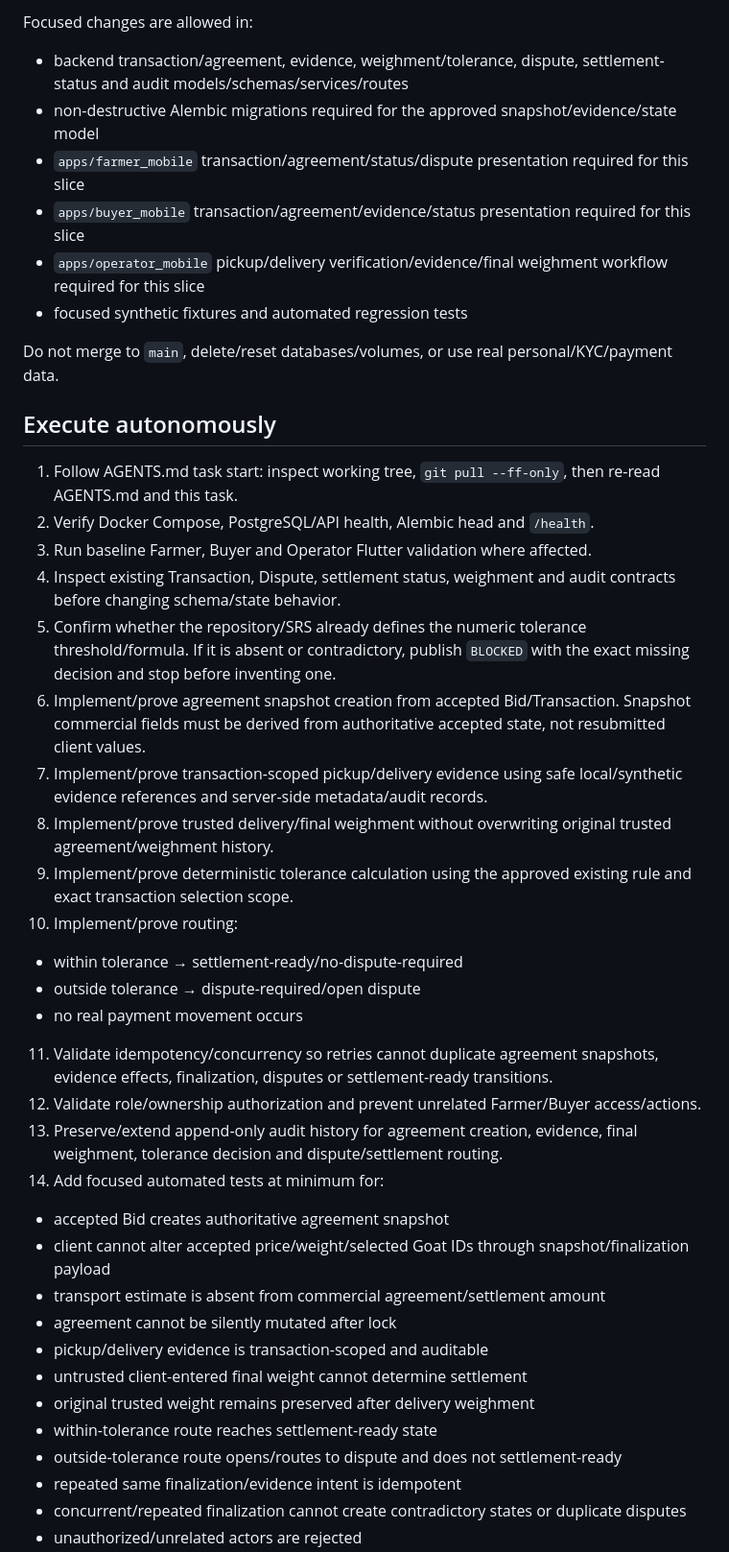
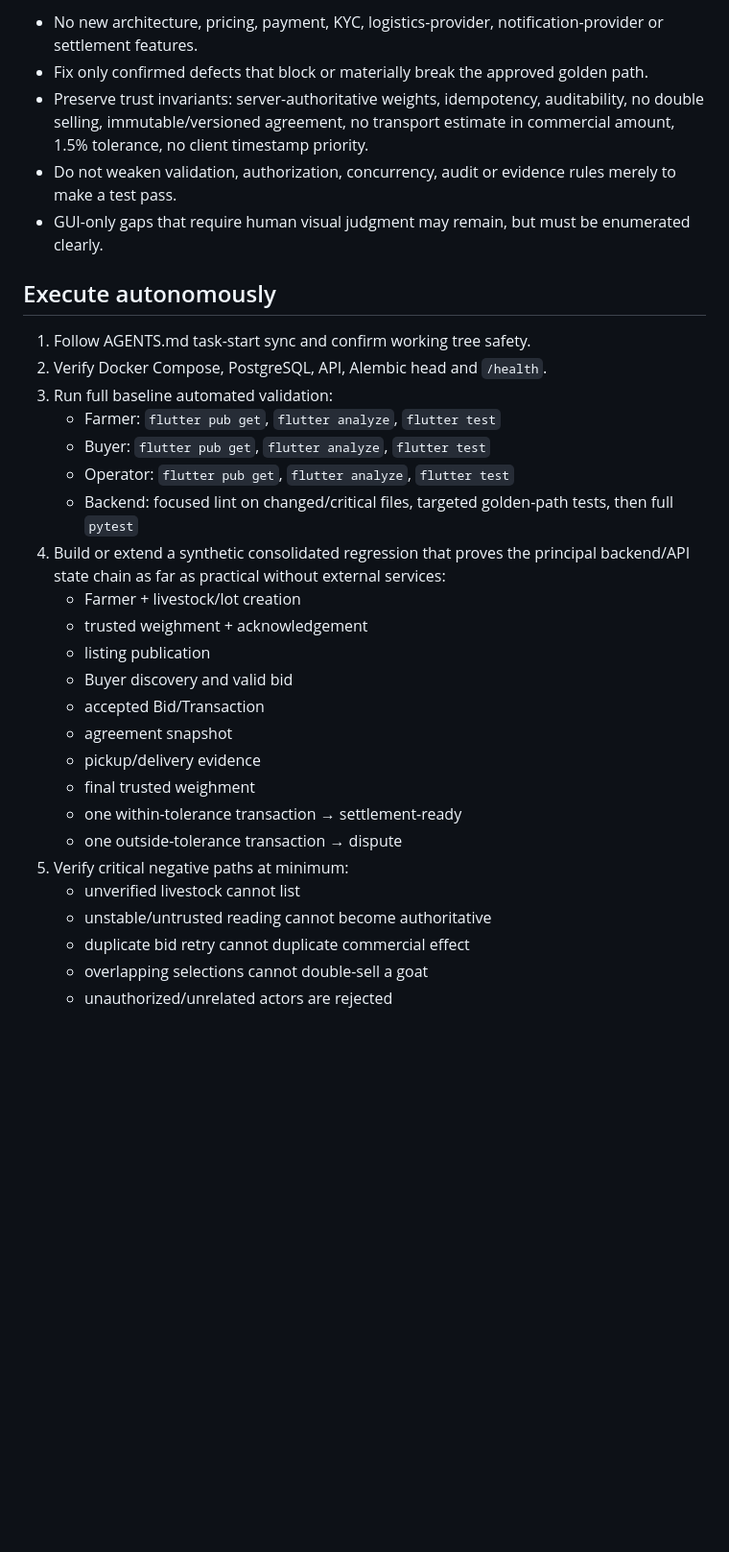
Before and after one commit to vij7661/pashusetu, a Markdown page: docs/NEXT_TASK.md, the part around one of its changes. Shown at 96% size. GitHub-like rendering; blank space fills up the shorter version.

Commit message:
docs: publish consolidated pilot stabilization QA patch

```diff
--- a/docs/NEXT_TASK.md
+++ b/docs/NEXT_TASK.md
@@ -36,42 +22,33 @@ Do not implement real payment capture, escrow, bank/UPI transfer, refunds, real
 
-Focused changes are allowed in:
-- backend transaction/agreement, evidence, weighment/tolerance, dispute, settlement-status and audit models/schemas/services/routes
-- non-destructive Alembic migrations required for the approved snapshot/evidence/state model
-- `apps/farmer_mobile` transaction/agreement/status/dispute presentation required for this slice
-- `apps/buyer_mobile` transaction/agreement/evidence/status presentation required for this slice
-- `apps/operator_mobile` pickup/delivery verification/evidence/final weighment workflow required for this slice
-- focused synthetic fixtures and automated regression tests
-
-Do not merge to `main`, delete/reset databases/volumes, or use real personal/KYC/payment data.
+- No new architecture, pricing, payment, KYC, logistics-provider, notification-provider or settlement features.
+- Fix only confirmed defects that block or materially break the approved golden path.
+- Preserve trust invariants: server-authoritative weights, idempotency, auditability, no double selling, immutable/versioned agreement, no transport estimate in commercial amount, 1.5% tolerance, no client timestamp priority.
+- Do not weaken validation, authorization, concurrency, audit or evidence rules merely to make a test pass.
+- GUI-only gaps that require human visual judgment may remain, but must be enumerated clearly.
 
 ## Execute autonomously
 
-1. Follow AGENTS.md task start: inspect working tree, `git pull --ff-only`, then re-read AGENTS.md and this task.
-2. Verify Docker Compose, PostgreSQL/API health, Alembic head and `/health`.
-3. Run baseline Farmer, Buyer and Operator Flutter validation where affected.
-4. Inspect existing Transaction, Dispute, settlement status, weighment and audit contracts before changing schema/state behavior.
-5. Confirm whether the repository/SRS already defines the numeric tolerance threshold/formula. If it is absent or contradictory, publish `BLOCKED` with the exact missing decision and stop before inventing one.
-6. Implement/prove agreement snapshot creation from accepted Bid/Transaction. Snapshot commercial fields must be derived from authoritative accepted state, not resubmitted client values.
-7. Implement/prove transaction-scoped pickup/delivery evidence using safe local/synthetic evidence references and server-side metadata/audit records.
-8. Implement/prove trusted delivery/final weighment without overwriting original trusted agreement/weighment history.
-9. Implement/prove deterministic tolerance calculation using the approved existing rule and exact transaction selection scope.
-10. Implement/prove routing:
-   - within tolerance → settlement-ready/no-dispute-required
-   - outside tolerance → dispute-required/open dispute
-   - no real payment movement occurs
-11. Validate idempotency/concurrency so retries cannot duplicate agreement snapshots, evidence effects, finalization, disputes or settlement-ready transitions.
-12. Validate role/ownership authorization and prevent unrelated Farmer/Buyer access/actions.
-13. Preserve/extend append-only audit history for agreement creation, evidence, final weighment, tolerance decision and dispute/settlement routing.
-14. Add focused automated tests at minimum for:
-   - accepted Bid creates authoritative agreement snapshot
-   - client cannot alter accepted price/weight/selected Goat IDs through snapshot/finalization payload
-   - transport estimate is absent from commercial agreement/settlement amount
-   - agreement cannot be silently mutated after lock
-   - pickup/delivery evidence is transaction-scoped and auditable
-   - untrusted client-entered final weight cannot determine settlement
-   - original trusted weight remains preserved after delivery weighment
-   - within-tolerance route reaches settlement-ready state
-   - outside-tolerance route opens/routes to dispute and does not settlement-ready
-   - repeated same finalization/evidence intent is idempotent
-   - concurrent/repeated finalization cannot create contradictory states or duplicate disputes
+1. Follow AGENTS.md task-start sync and confirm working tree safety.
+2. Verify Docker Compose, PostgreSQL, API, Alembic head and `/health`.
+3. Run full baseline automated validation:
+   - Farmer: `flutter pub get`, `flutter analyze`, `flutter test`
+   - Buyer: `flutter pub get`, `flutter analyze`, `flutter test`
+   - Operator: `flutter pub get`, `flutter analyze`, `flutter test`
+   - Backend: focused lint on changed/critical files, targeted golden-path tests, then full `pytest`
+4. Build or extend a synthetic consolidated regression that proves the principal backend/API state chain as far as practical without external services:
+   - Farmer + livestock/lot creation
+   - trusted weighment + acknowledgement
+   - listing publication
+   - Buyer discovery and valid bid
+   - accepted Bid/Transaction
+   - agreement snapshot
+   - pickup/delivery evidence
+   - final trusted weighment
+   - one within-tolerance transaction → settlement-ready
+   - one outside-tolerance transaction → dispute
+5. Verify critical negative paths at minimum:
+   - unverified livestock cannot list
+   - unstable/untrusted reading cannot become authoritative
+   - duplicate bid retry cannot duplicate commercial effect
+   - overlapping selections cannot double-sell a goat
    - unauthorized/unrelated actors are rejected
```
Also changed, not shown: other parts of docs/NEXT_TASK.md (+40 -33 lines).
